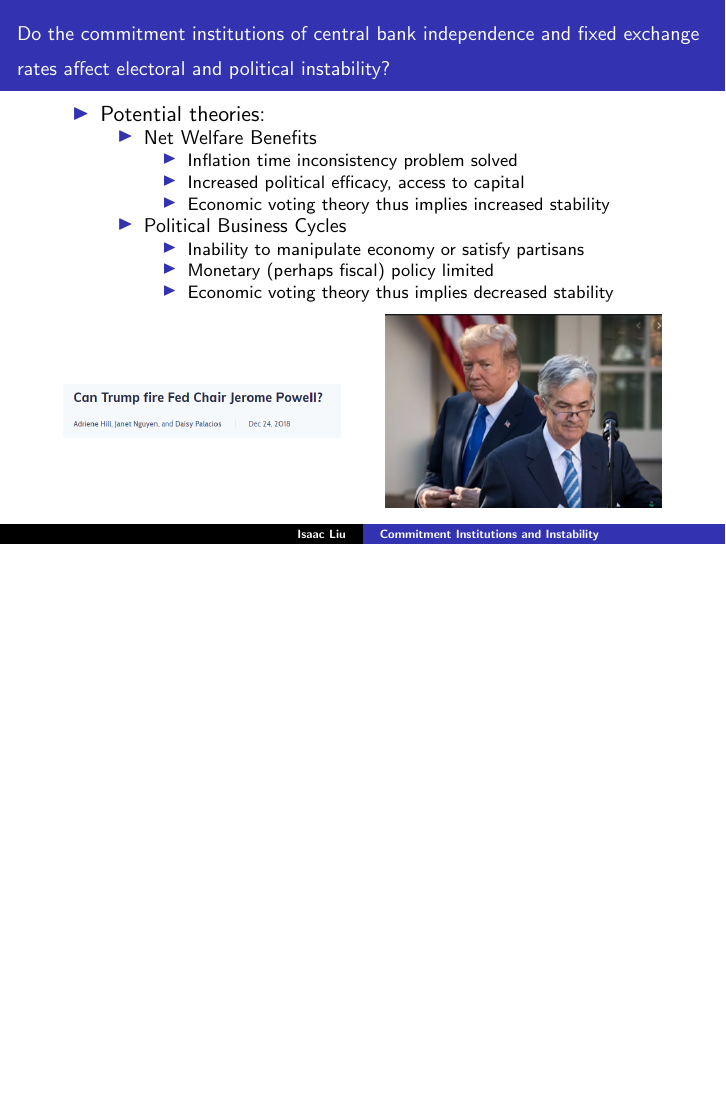
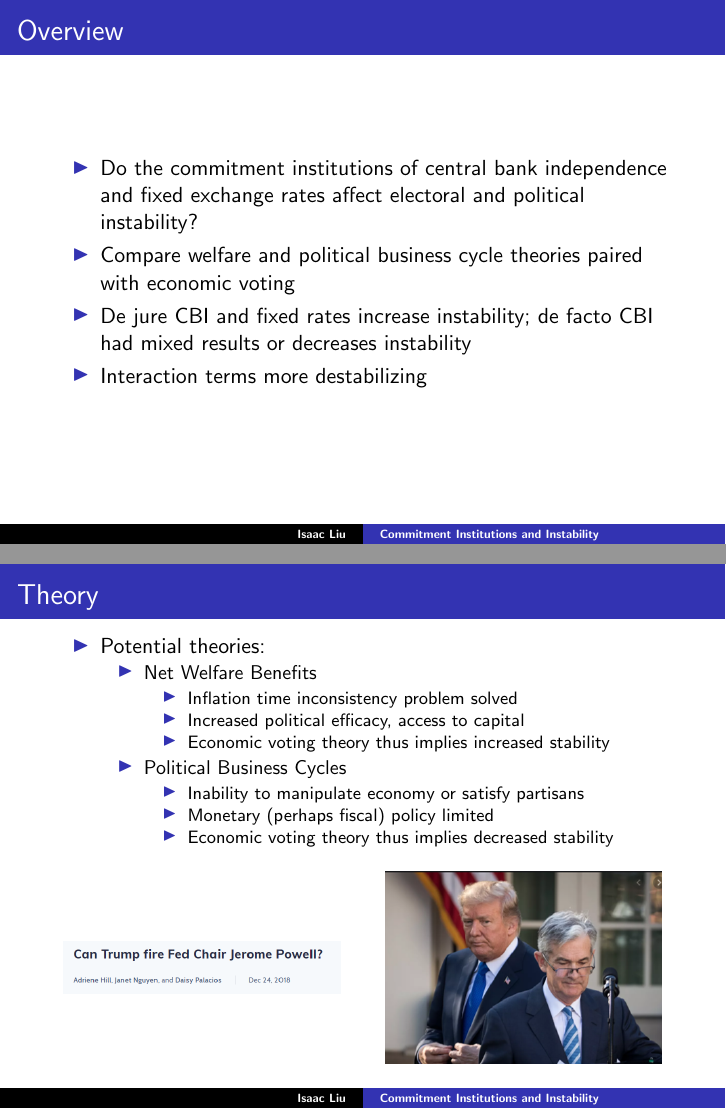
Before and after one commit to ijyliu/Commitment_Institutions_Instability, LaTeX slides (Release/Presentation/Thesis Presentation.tex): page 2 of 42 before the commit and pages 2 and 3 of 43 after it, the two joined at a grey line, the shorter picture padded with empty space. Compiled offline with pdfLaTeX.

Commit message:
add overview closes Present key result earlier #9

```diff
--- a/Release/Presentation/Thesis Presentation.tex
+++ b/Release/Presentation/Thesis Presentation.tex
@@ -56,7 +56,17 @@
     \end{frame}
 
     \begin{frame}
-        \frametitle{\small Do the commitment institutions of central bank independence and fixed exchange rates affect electoral and political instability?}
+        \frametitle{Overview}
+        \begin{itemize}
+            \item Do the commitment institutions of central bank independence and fixed exchange rates affect electoral and political instability?
+            \item Compare welfare and political business cycle theories paired with economic voting
+            \item De jure CBI and fixed rates increase instability; de facto CBI had mixed results or decreases instability
+            \item Interaction terms more destabilizing
+        \end{itemize}
+    \end{frame}
+
+    \begin{frame}
+        \frametitle{Theory}
         \begin{itemize}
             \item Potential theories:
             \begin{itemize}
```
Also changed, not shown: Release/Presentation/Thesis Presentation.pdf, 1 other file.
